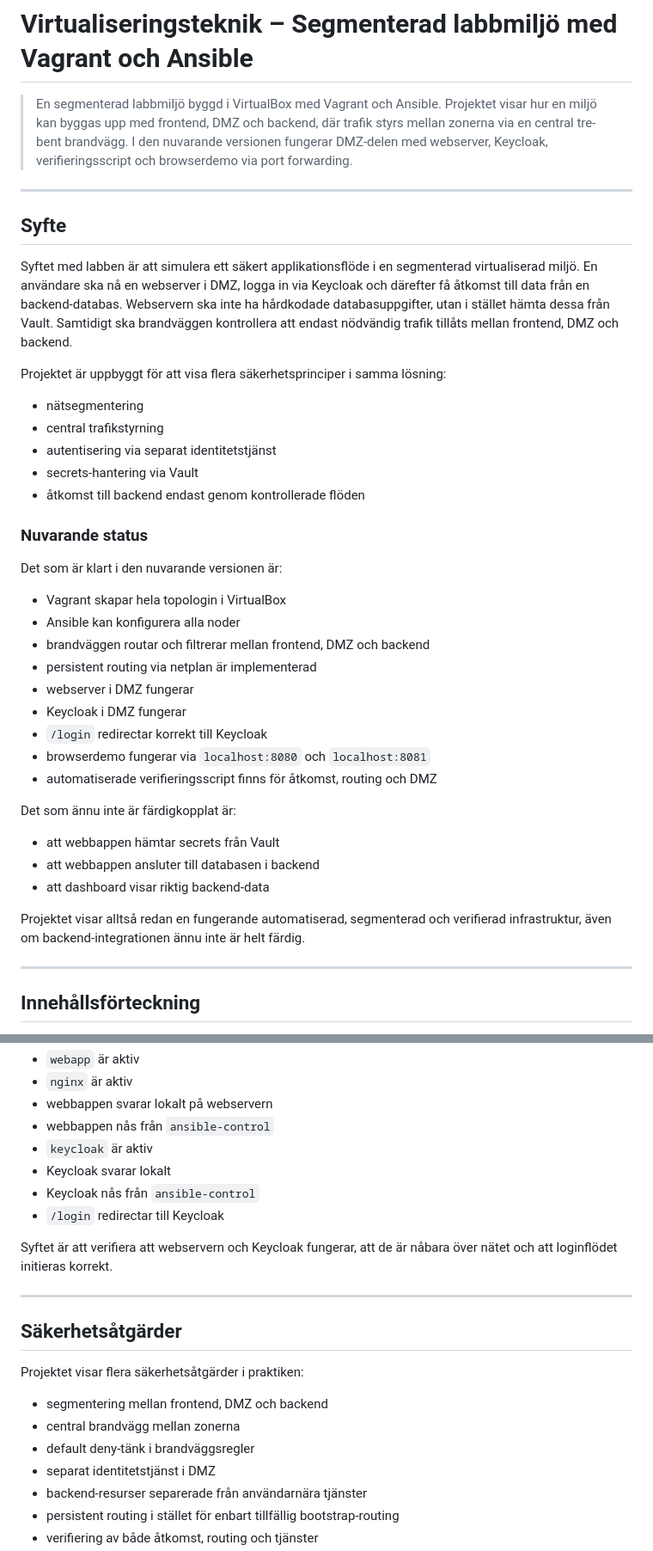
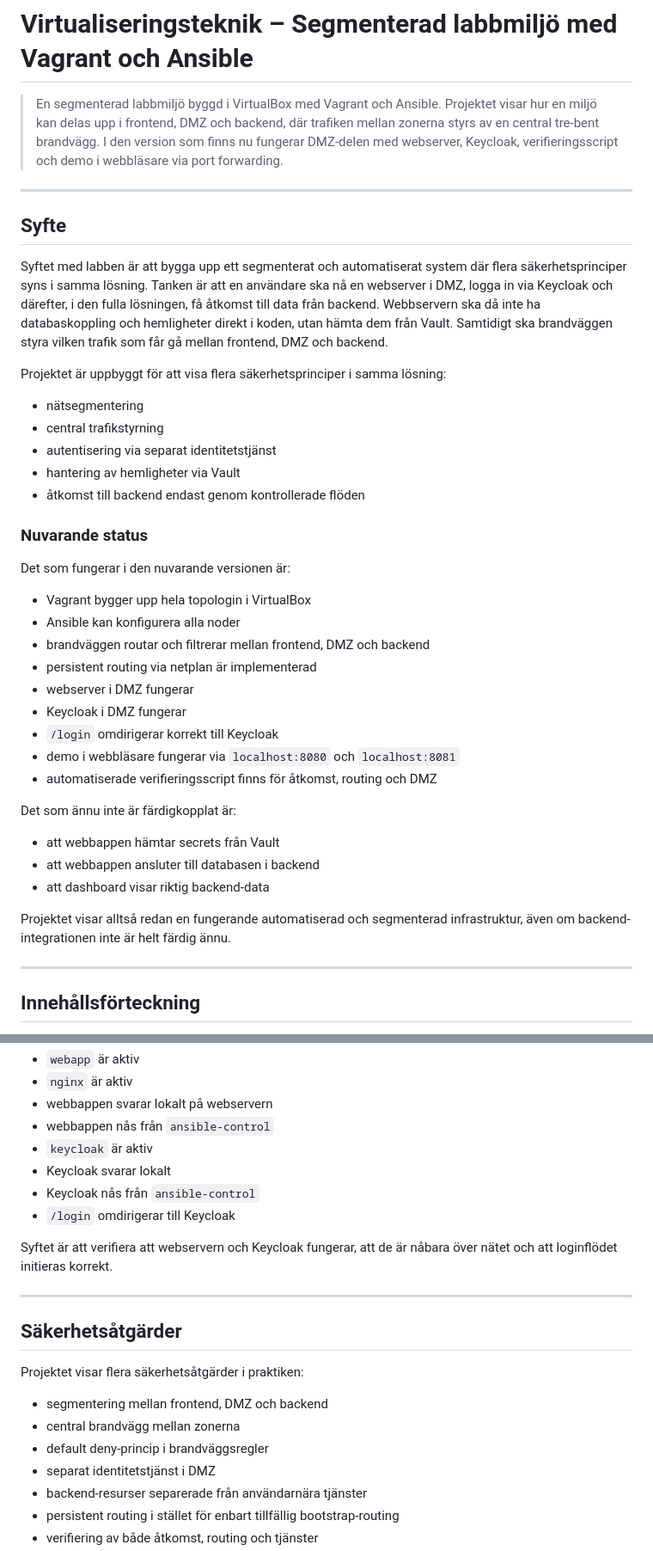
Before and after one commit to d-lindskog/Virtualiseringsteknik, a Markdown page: readme.md, 2 parts joined by grey strips. Shown at 86% size. Rendered like a GitHub page.

```diff
--- a/readme.md
+++ b/readme.md
@@ -1,33 +1,33 @@
 # Virtualiseringsteknik – Segmenterad labbmiljö med Vagrant och Ansible
 
-> En segmenterad labbmiljö byggd i VirtualBox med Vagrant och Ansible. Projektet visar hur en miljö kan byggas upp med frontend, DMZ och backend, där trafik styrs mellan zonerna via en central tre-bent brandvägg. I den nuvarande versionen fungerar DMZ-delen med webserver, Keycloak, verifieringsscript och browserdemo via port forwarding.
+> En segmenterad labbmiljö byggd i VirtualBox med Vagrant och Ansible. Projektet visar hur en miljö kan delas upp i frontend, DMZ och backend, där trafiken mellan zonerna styrs av en central tre-bent brandvägg. I den version som finns nu fungerar DMZ-delen med webserver, Keycloak, verifieringsscript och demo i webbläsare via port forwarding.
 
 ---
 
 ## Syfte
 
-Syftet med labben är att simulera ett säkert applikationsflöde i en segmenterad virtualiserad miljö. En användare ska nå en webserver i DMZ, logga in via Keycloak och därefter få åtkomst till data från en backend-databas. Webservern ska inte ha hårdkodade databasuppgifter, utan i stället hämta dessa från Vault. Samtidigt ska brandväggen kontrollera att endast nödvändig trafik tillåts mellan frontend, DMZ och backend.
+Syftet med labben är att bygga upp ett segmenterat och automatiserat system där flera säkerhetsprinciper syns i samma lösning. Tanken är att en användare ska nå en webserver i DMZ, logga in via Keycloak och därefter, i den fulla lösningen, få åtkomst till data från backend. Webbservern ska då inte ha databaskoppling och hemligheter direkt i koden, utan hämta dem från Vault. Samtidigt ska brandväggen styra vilken trafik som får gå mellan frontend, DMZ och backend.
 
 Projektet är uppbyggt för att visa flera säkerhetsprinciper i samma lösning:
 
 - nätsegmentering
 - central trafikstyrning
 - autentisering via separat identitetstjänst
-- secrets-hantering via Vault
+- hantering av hemligheter via Vault
 - åtkomst till backend endast genom kontrollerade flöden
 
 ### Nuvarande status
 
-Det som är klart i den nuvarande versionen är:
+Det som fungerar i den nuvarande versionen är:
 
-- Vagrant skapar hela topologin i VirtualBox
+- Vagrant bygger upp hela topologin i VirtualBox
 - Ansible kan konfigurera alla noder
 - brandväggen routar och filtrerar mellan frontend, DMZ och backend
 - persistent routing via netplan är implementerad
 - webserver i DMZ fungerar
 - Keycloak i DMZ fungerar
-- `/login` redirectar korrekt till Keycloak
-- browserdemo fungerar via `localhost:8080` och `localhost:8081`
+- `/login` omdirigerar korrekt till Keycloak
+- demo i webbläsare fungerar via `localhost:8080` och `localhost:8081`
 - automatiserade verifieringsscript finns för åtkomst, routing och DMZ
 
 Det som ännu inte är färdigkopplat är:
@@ -36,7 +36,7 @@ Det som ännu inte är färdigkopplat är:
 - att webbappen ansluter till databasen i backend
 - att dashboard visar riktig backend-data
 
-Projektet visar alltså redan en fungerande automatiserad, segmenterad och verifierad infrastruktur, även om backend-integrationen ännu inte är helt färdig.
+Projektet visar alltså redan en fungerande automatiserad och segmenterad infrastruktur, även om backend-integrationen inte är helt färdig ännu.
 
 ---
 
@@ -404,7 +406,7 @@ Det kontrollerar att:
 - `keycloak` är aktiv
 - Keycloak svarar lokalt
 - Keycloak nås från `ansible-control`
-- `/login` redirectar till Keycloak
+- `/login` omdirigerar till Keycloak
 
 Syftet är att verifiera att webservern och Keycloak fungerar, att de är nåbara över nätet och att loginflödet initieras korrekt.
 
@@ -416,7 +418,7 @@ Projektet visar flera säkerhetsåtgärder i praktiken:
 
 - segmentering mellan frontend, DMZ och backend
 - central brandvägg mellan zonerna
-- default deny-tänk i brandväggsregler
+- default deny-princip i brandväggsregler
 - separat identitetstjänst i DMZ
 - backend-resurser separerade från användarnära tjänster
 - persistent routing i stället för enbart tillfällig bootstrap-routing
```
Also changed, not shown: other parts of readme.md (+30 -28 lines).
